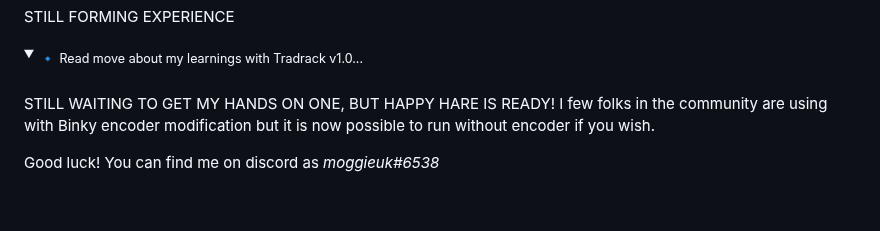
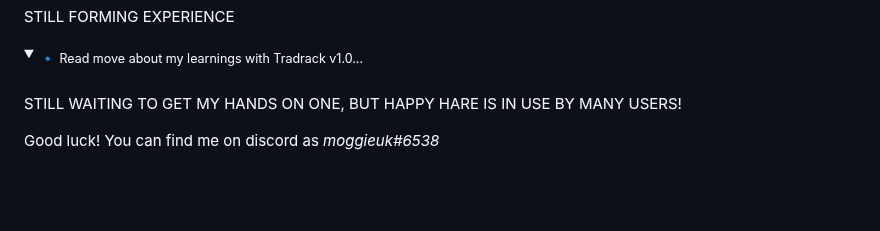
Before and after one commit to moggieuk/Happy-Hare, a Markdown page: README.md, the part around the change. Drawn GitHub-style; folded sections open.

```diff
--- a/README.md
+++ b/README.md
@@ -1251,7 +1251,7 @@ STILL FORMING EXPERIENCE
 <details>
 <summary><sub>🔹 Read move about my learnings with Tradrack v1.0...</sub></summary>
 <br>
-STILL WAITING TO GET MY HANDS ON ONE, BUT HAPPY HARE IS READY! I few folks in the community are using with Binky encoder modification but it is now possible to run without encoder if you wish.
+STILL WAITING TO GET MY HANDS ON ONE, BUT HAPPY HARE IS IN USE BY MANY USERS!
 
 </details>
 
```
